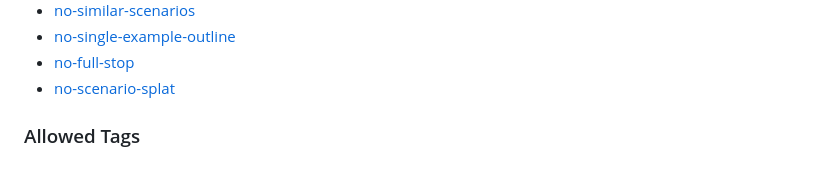
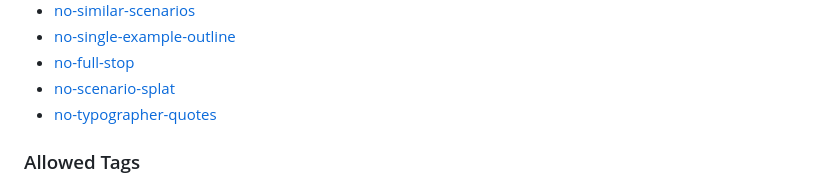
Before and after one commit to cjmarkham/Gherklin, a Markdown page: src/rules/README.md, the part around the change. Drawn GitHub-style.

Commit message:
add no-typographer-quotes rule

```diff
--- a/src/rules/README.md
+++ b/src/rules/README.md
@@ -25,6 +25,7 @@ If a rule does not specify a severity, it will default to `warn`.
 * [no-single-example-outline](#no-single-example-outline)
 * [no-full-stop](#no-full-stop)
 * [no-scenario-splat](#no-scenario-splat)
+* [no-typographer-quotes](#no-typographer-quotes)
 
 ### Allowed Tags
 
```
